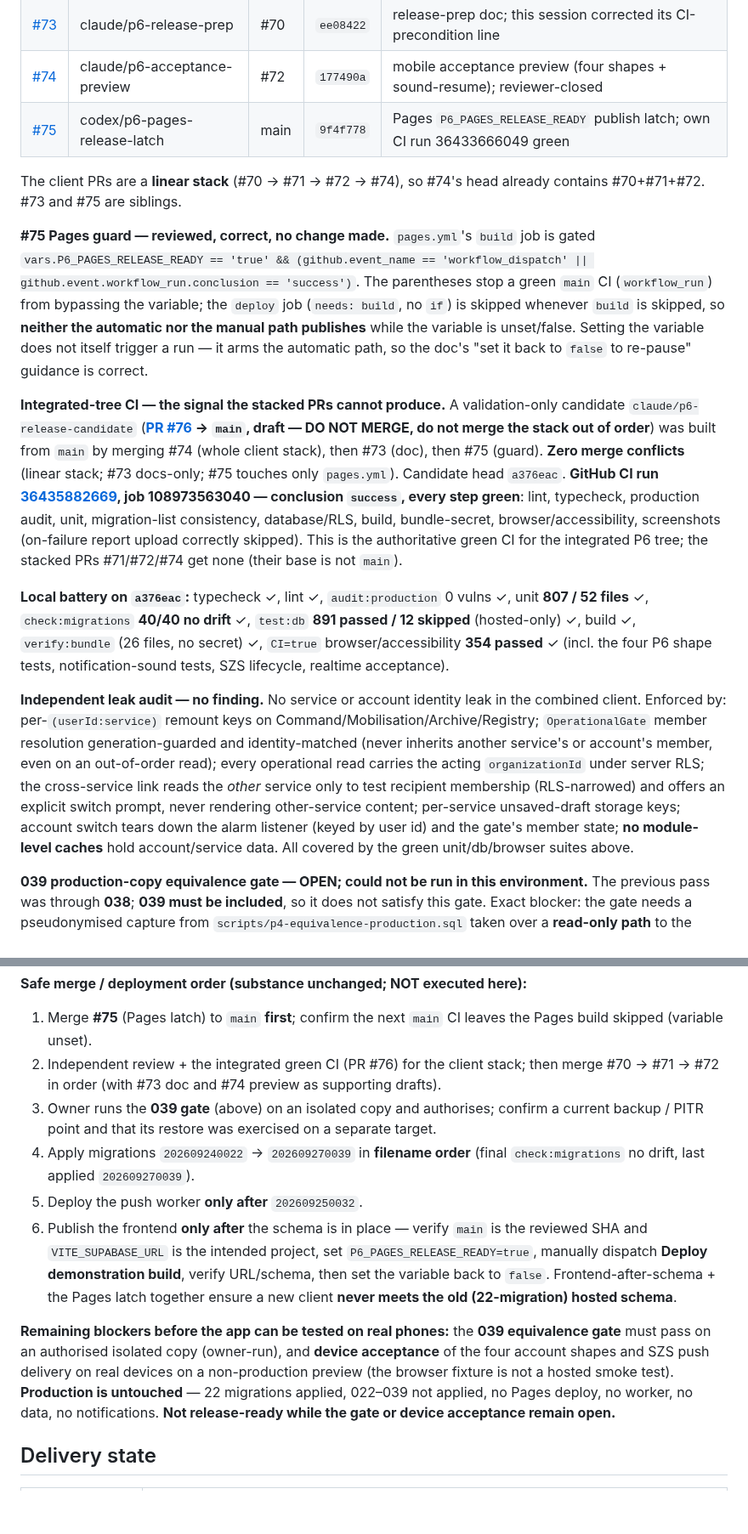
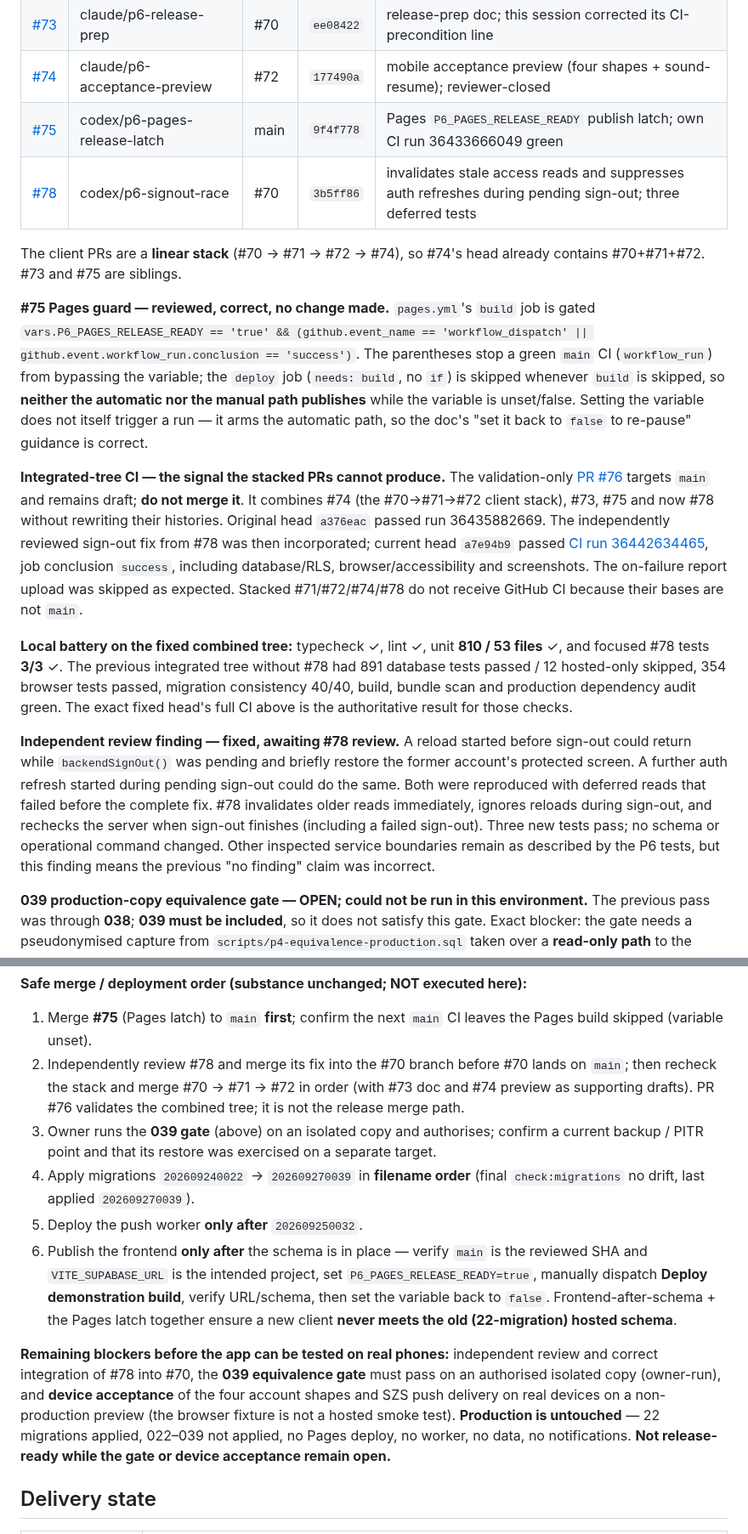
Before and after one commit to Dado211207/dvd-tivat-app, a Markdown page: docs/ai/MULTI_ORG_HANDOFF.md, 2 parts joined by grey strips. Shown at 85% size. Rendered like a GitHub page; blank space fills up the shorter version.

Commit message:
Record sign-out review finding and fixed integrated CI

```diff
--- a/docs/ai/MULTI_ORG_HANDOFF.md
+++ b/docs/ai/MULTI_ORG_HANDOFF.md
@@ -14,16 +14,17 @@ This is the current checkpoint for the DVD Tivat / Sluzba zastite i spasavanja T
 | [#73](https://github.com/Dado211207/dvd-tivat-app/pull/73) | claude/p6-release-prep | #70 | `ee08422` | release-prep doc; this session corrected its CI-precondition line |
 | [#74](https://github.com/Dado211207/dvd-tivat-app/pull/74) | claude/p6-acceptance-preview | #72 | `177490a` | mobile acceptance preview (four shapes + sound-resume); reviewer-closed |
 | [#75](https://github.com/Dado211207/dvd-tivat-app/pull/75) | codex/p6-pages-release-latch | main | `9f4f778` | Pages `P6_PAGES_RELEASE_READY` publish latch; own CI run 36433666049 green |
+| [#78](https://github.com/Dado211207/dvd-tivat-app/pull/78) | codex/p6-signout-race | #70 | `3b5ff86` | invalidates stale access reads and suppresses auth refreshes during pending sign-out; three deferred tests |
 
 The client PRs are a **linear stack** (#70 → #71 → #72 → #74), so #74's head already contains #70+#71+#72. #73 and #75 are siblings.
 
 **#75 Pages guard — reviewed, correct, no change made.** `pages.yml`'s `build` job is gated `vars.P6_PAGES_RELEASE_READY == 'true' && (github.event_name == 'workflow_dispatch' || github.event.workflow_run.conclusion == 'success')`. The parentheses stop a green `main` CI (`workflow_run`) from bypassing the variable; the `deploy` job (`needs: build`, no `if`) is skipped whenever `build` is skipped, so **neither the automatic nor the manual path publishes** while the variable is unset/false. Setting the variable does not itself trigger a run — it arms the automatic path, so the doc's "set it back to `false` to re-pause" guidance is correct.
 
-**Integrated-tree CI — the signal the stacked PRs cannot produce.** A validation-only candidate `claude/p6-release-candidate` (**[PR #76](https://github.com/Dado211207/dvd-tivat-app/pull/76) → `main`, draft — DO NOT MERGE, do not merge the stack out of order**) was built from `main` by merging #74 (whole client stack), then #73 (doc), then #75 (guard). **Zero merge conflicts** (linear stack; #73 docs-only; #75 touches only `pages.yml`). Candidate head `a376eac`. **GitHub CI run [36435882669](https://github.com/Dado211207/dvd-tivat-app/actions/runs/36435882669), job 108973563040 — conclusion `success`, every step green**: lint, typecheck, production audit, unit, migration-list consistency, database/RLS, build, bundle-secret, browser/accessibility, screenshots (on-failure report upload correctly skipped). This is the authoritative green CI for the integrated P6 tree; the stacked PRs #71/#72/#74 get none (their base is not `main`).
+**Integrated-tree CI — the signal the stacked PRs cannot produce.** The validation-only [PR #76](https://github.com/Dado211207/dvd-tivat-app/pull/76) targets `main` and remains draft; **do not merge it**. It combines #74 (the #70→#71→#72 client stack), #73, #75 and now #78 without rewriting their histories. Original head `a376eac` passed run 36435882669. The independently reviewed sign-out fix from #78 was then incorporated; current head `a7e94b9` passed [CI run 36442634465](https://github.com/Dado211207/dvd-tivat-app/actions/runs/36442634465), job conclusion `success`, including database/RLS, browser/accessibility and screenshots. The on-failure report upload was skipped as expected. Stacked #71/#72/#74/#78 do not receive GitHub CI because their bases are not `main`.
 
-**Local battery on `a376eac`:** typecheck ✓, lint ✓, `audit:production` 0 vulns ✓, unit **807 / 52 files** ✓, `check:migrations` **40/40 no drift** ✓, `test:db` **891 passed / 12 skipped** (hosted-only) ✓, build ✓, `verify:bundle` (26 files, no secret) ✓, `CI=true` browser/accessibility **354 passed** ✓ (incl. the four P6 shape tests, notification-sound tests, SZS lifecycle, realtime acceptance).
+**Local battery on the fixed combined tree:** typecheck ✓, lint ✓, unit **810 / 53 files** ✓, and focused #78 tests **3/3** ✓. The previous integrated tree without #78 had 891 database tests passed / 12 hosted-only skipped, 354 browser tests passed, migration consistency 40/40, build, bundle scan and production dependency audit green. The exact fixed head's full CI above is the authoritative result for those checks.
 
-**Independent leak audit — no finding.** No service or account identity leak in the combined client. Enforced by: per-`(userId:service)` remount keys on Command/Mobilisation/Archive/Registry; `OperationalGate` member resolution generation-guarded and identity-matched (never inherits another service's or account's member, even on an out-of-order read); every operational read carries the acting `organizationId` under server RLS; the cross-service link reads the *other* service only to test recipient membership (RLS-narrowed) and offers an explicit switch prompt, never rendering other-service content; per-service unsaved-draft storage keys; account switch tears down the alarm listener (keyed by user id) and the gate's member state; **no module-level caches** hold account/service data. All covered by the green unit/db/browser suites above.
+**Independent review finding — fixed, awaiting #78 review.** A reload started before sign-out could return while `backendSignOut()` was pending and briefly restore the former account's protected screen. A further auth refresh started during pending sign-out could do the same. Both were reproduced with deferred reads that failed before the complete fix. #78 invalidates older reads immediately, ignores reloads during sign-out, and rechecks the server when sign-out finishes (including a failed sign-out). Three new tests pass; no schema or operational command changed. Other inspected service boundaries remain as described by the P6 tests, but this finding means the previous "no finding" claim was incorrect.
 
 **039 production-copy equivalence gate — OPEN; could not be run in this environment.** The previous pass was through **038**; **039 must be included**, so it does not satisfy this gate. Exact blocker: the gate needs a pseudonymised capture from `scripts/p4-equivalence-production.sql` taken over a **read-only path** to the hosted DVD Postgres and kept **outside the repo, never logged**. This environment has **no** read-only production DB connection (no `DATABASE_URL`/`SUPABASE_*`/`PGPASSWORD`), and the only production-reachable path here (the Supabase MCP) returns query results into the assistant's context/logs — which the capture's confidentiality rule forbids. The gate tooling itself is intact and local-only (it drives `DVD_TEST_DATABASE_URL`; run with no capture it correctly prints `COULD NOT RUN: no capture given`).
 
@@ -38,13 +39,13 @@ The client PRs are a **linear stack** (#70 → #71 → #72 → #74), so #74's he
 
 **Safe merge / deployment order (substance unchanged; NOT executed here):**
   1. Merge **#75** (Pages latch) to `main` **first**; confirm the next `main` CI leaves the Pages build skipped (variable unset).
-  2. Independent review + the integrated green CI (PR #76) for the client stack; then merge #70 → #71 → #72 in order (with #73 doc and #74 preview as supporting drafts).
+  2. Independently review #78 and merge its fix into the #70 branch before #70 lands on `main`; then recheck the stack and merge #70 → #71 → #72 in order (with #73 doc and #74 preview as supporting drafts). PR #76 validates the combined tree; it is not the release merge path.
   3. Owner runs the **039 gate** (above) on an isolated copy and authorises; confirm a current backup / PITR point and that its restore was exercised on a separate target.
   4. Apply migrations `202609240022` → `202609270039` in **filename order** (final `check:migrations` no drift, last applied `202609270039`).
   5. Deploy the push worker **only after** `202609250032`.
   6. Publish the frontend **only after** the schema is in place — verify `main` is the reviewed SHA and `VITE_SUPABASE_URL` is the intended project, set `P6_PAGES_RELEASE_READY=true`, manually dispatch **Deploy demonstration build**, verify URL/schema, then set the variable back to `false`. Frontend-after-schema + the Pages latch together ensure a new client **never meets the old (22-migration) hosted schema**.
 
-**Remaining blockers before the app can be tested on real phones:** the **039 equivalence gate** must pass on an authorised isolated copy (owner-run), and **device acceptance** of the four account shapes and SZS push delivery on real devices on a non-production preview (the browser fixture is not a hosted smoke test). **Production is untouched** — 22 migrations applied, 022–039 not applied, no Pages deploy, no worker, no data, no notifications. **Not release-ready while the gate or device acceptance remain open.**
+**Remaining blockers before the app can be tested on real phones:** independent review and correct integration of #78 into #70, the **039 equivalence gate** must pass on an authorised isolated copy (owner-run), and **device acceptance** of the four account shapes and SZS push delivery on real devices on a non-production preview (the browser fixture is not a hosted smoke test). **Production is untouched** — 22 migrations applied, 022–039 not applied, no Pages deploy, no worker, no data, no notifications. **Not release-ready while the gate or device acceptance remain open.**
 
 ## Delivery state
 
```
